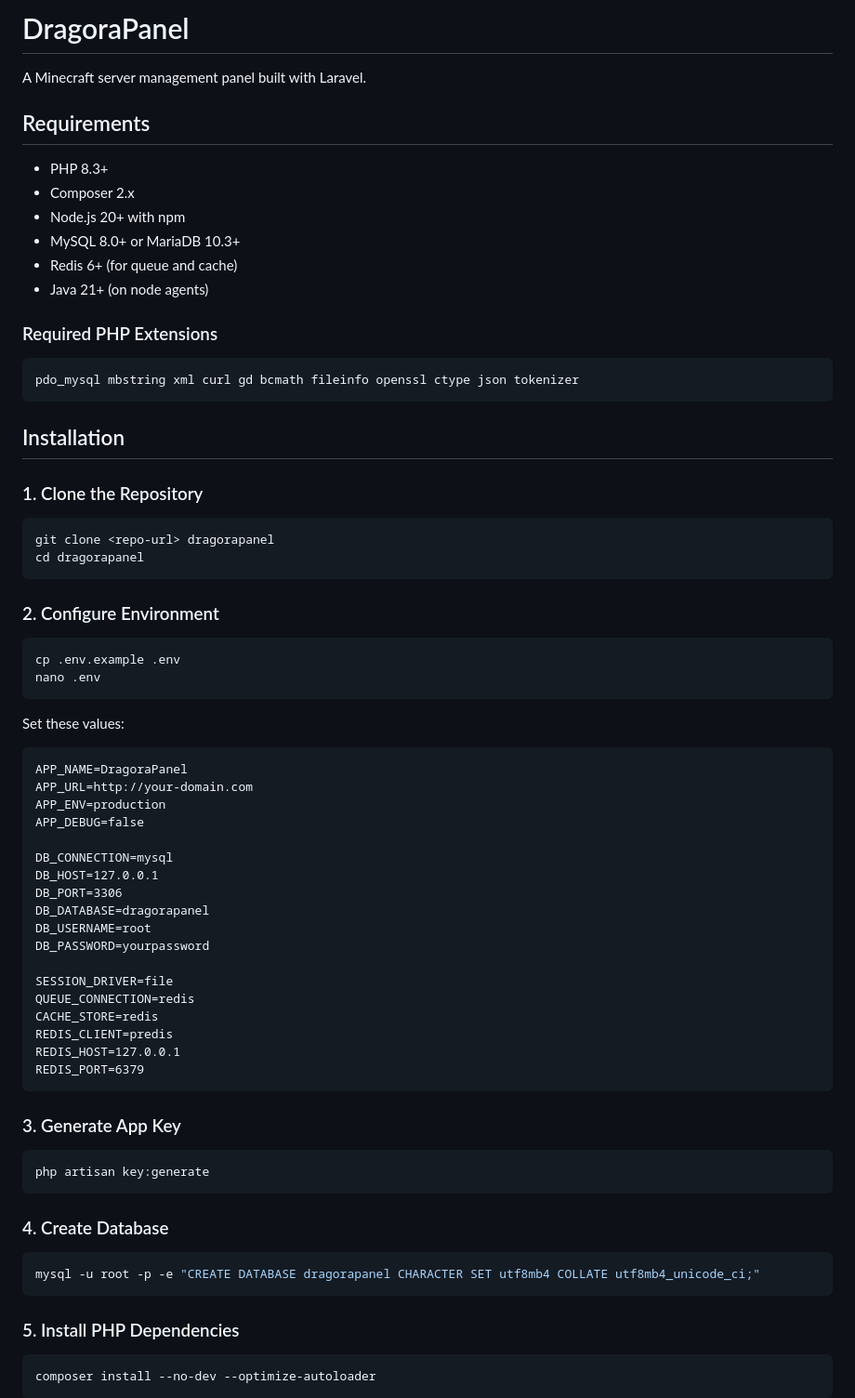
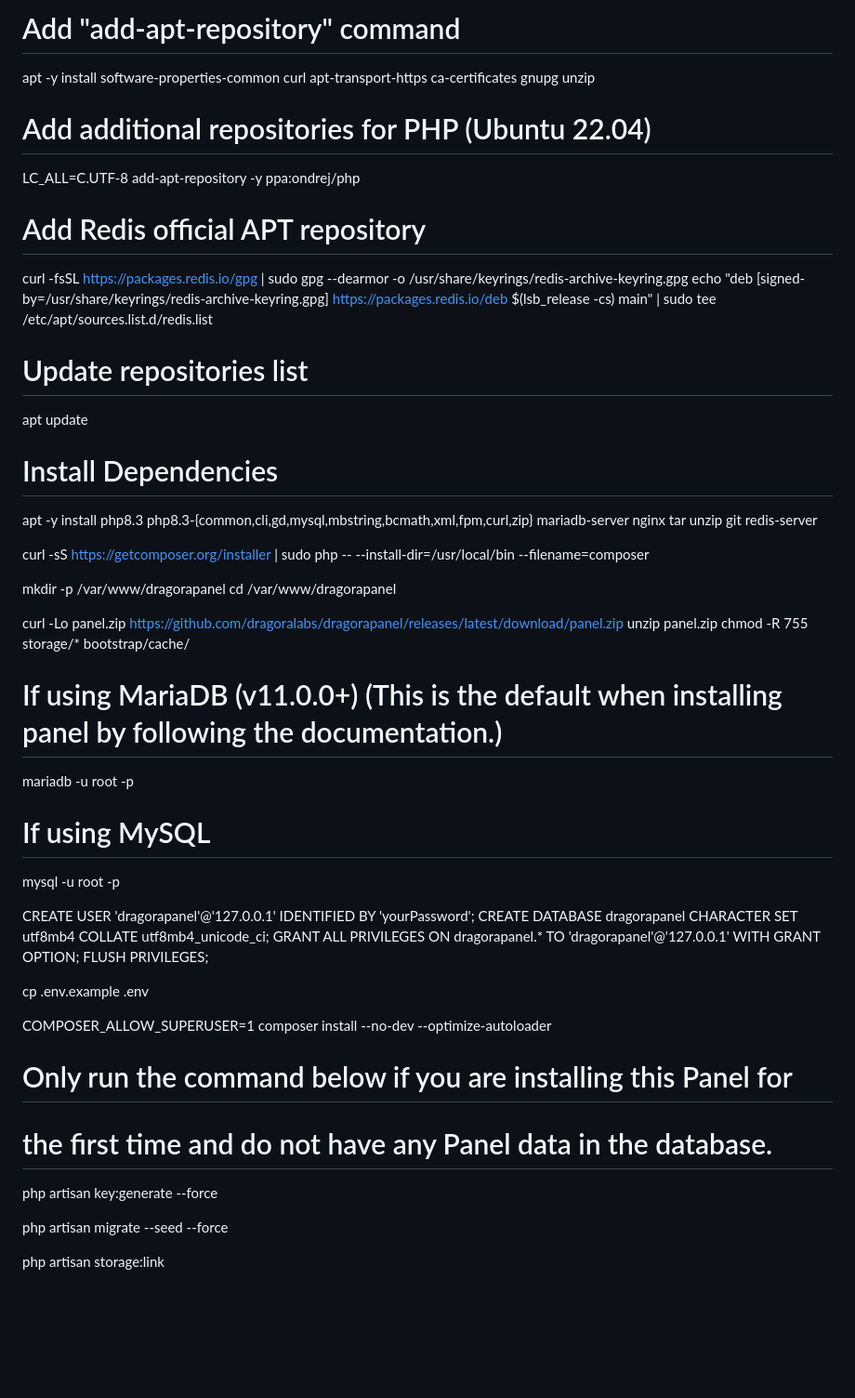
Before and after one commit to dragoralabs/dragorapanel, a Markdown page: README.md, the part around one of its changes. Shown at 93% size. Rendered like a GitHub page; blank space fills up the shorter version.

````diff
--- a/README.md
+++ b/README.md
@@ -1,76 +1,49 @@
-# DragoraPanel
+# Add "add-apt-repository" command
+apt -y install software-properties-common curl apt-transport-https ca-certificates gnupg unzip
 
-A Minecraft server management panel built with Laravel.
+# Add additional repositories for PHP (Ubuntu 22.04)
+LC_ALL=C.UTF-8 add-apt-repository -y ppa:ondrej/php
 
-## Requirements
+# Add Redis official APT repository
+curl -fsSL https://packages.redis.io/gpg | sudo gpg --dearmor -o /usr/share/keyrings/redis-archive-keyring.gpg
+echo "deb [signed-by=/usr/share/keyrings/redis-archive-keyring.gpg] https://packages.redis.io/deb $(lsb_release -cs) main" | sudo tee /etc/apt/sources.list.d/redis.list
 
-- PHP 8.3+
-- Composer 2.x
-- Node.js 20+ with npm
-- MySQL 8.0+ or MariaDB 10.3+
-- Redis 6+ (for queue and cache)
-- Java 21+ (on node agents)
+# Update repositories list
+apt update
 
-### Required PHP Extensions
+# Install Dependencies
+apt -y install php8.3 php8.3-{common,cli,gd,mysql,mbstring,bcmath,xml,fpm,curl,zip} mariadb-server nginx tar unzip git redis-server
 
-```
-pdo_mysql mbstring xml curl gd bcmath fileinfo openssl ctype json tokenizer
-```
+curl -sS https://getcomposer.org/installer | sudo php -- --install-dir=/usr/local/bin --filename=composer
 
-## Installation
+mkdir -p /var/www/dragorapanel
+cd /var/www/dragorapanel
 
-### 1. Clone the Repository
+curl -Lo panel.zip https://github.com/dragoralabs/dragorapanel/releases/latest/download/panel.zip
+unzip panel.zip
+chmod -R 755 storage/* bootstrap/cache/
 
-```bash
-git clone <repo-url> dragorapanel
-cd dragorapanel
-```
+# If using MariaDB (v11.0.0+) (This is the default when installing panel by following the documentation.)
+mariadb -u root -p
 
-### 2. Configure Environment
+# If using MySQL
+mysql -u root -p
 
-```bash
+CREATE USER 'dragorapanel'@'127.0.0.1' IDENTIFIED BY 'yourPassword';
+CREATE DATABASE dragorapanel CHARACTER SET utf8mb4 COLLATE utf8mb4_unicode_ci;
+GRANT ALL PRIVILEGES ON dragorapanel.* TO 'dragorapanel'@'127.0.0.1' WITH GRANT OPTION;
+FLUSH PRIVILEGES;
+
 cp .env.example .env
-nano .env
-```
 
-Set these values:
+COMPOSER_ALLOW_SUPERUSER=1 composer install --no-dev --optimize-autoloader
 
-```
-APP_NAME=DragoraPanel
-APP_URL=http://your-domain.com
-APP_ENV=production
-APP_DEBUG=false
+# Only run the command below if you are installing this Panel for
+# the first time and do not have any Panel data in the database.
 
-DB_CONNECTION=mysql
-DB_HOST=127.0.0.1
-DB_PORT=3306
-DB_DATABASE=dragorapanel
-DB_USERNAME=root
-DB_PASSWORD=yourpassword
+php artisan key:generate --force
 
-SESSION_DRIVER=file
-QUEUE_CONNECTION=redis
-CACHE_STORE=redis
-REDIS_CLIENT=predis
-REDIS_HOST=127.0.0.1
-REDIS_PORT=6379
-```
+php artisan migrate --seed --force
 
-### 3. Generate App Key
+php artisan storage:link
 
-```bash
-php artisan key:generate
-```
-
-### 4. Create Database
-
-```bash
-mysql -u root -p -e "CREATE DATABASE dragorapanel CHARACTER SET utf8mb4 COLLATE utf8mb4_unicode_ci;"
-```
-
-### 5. Install PHP Dependencies
-
-```bash
-composer install --no-dev --optimize-autoloader
-```
-
````
Also changed, not shown: other parts of README.md (+60 -294 lines).
